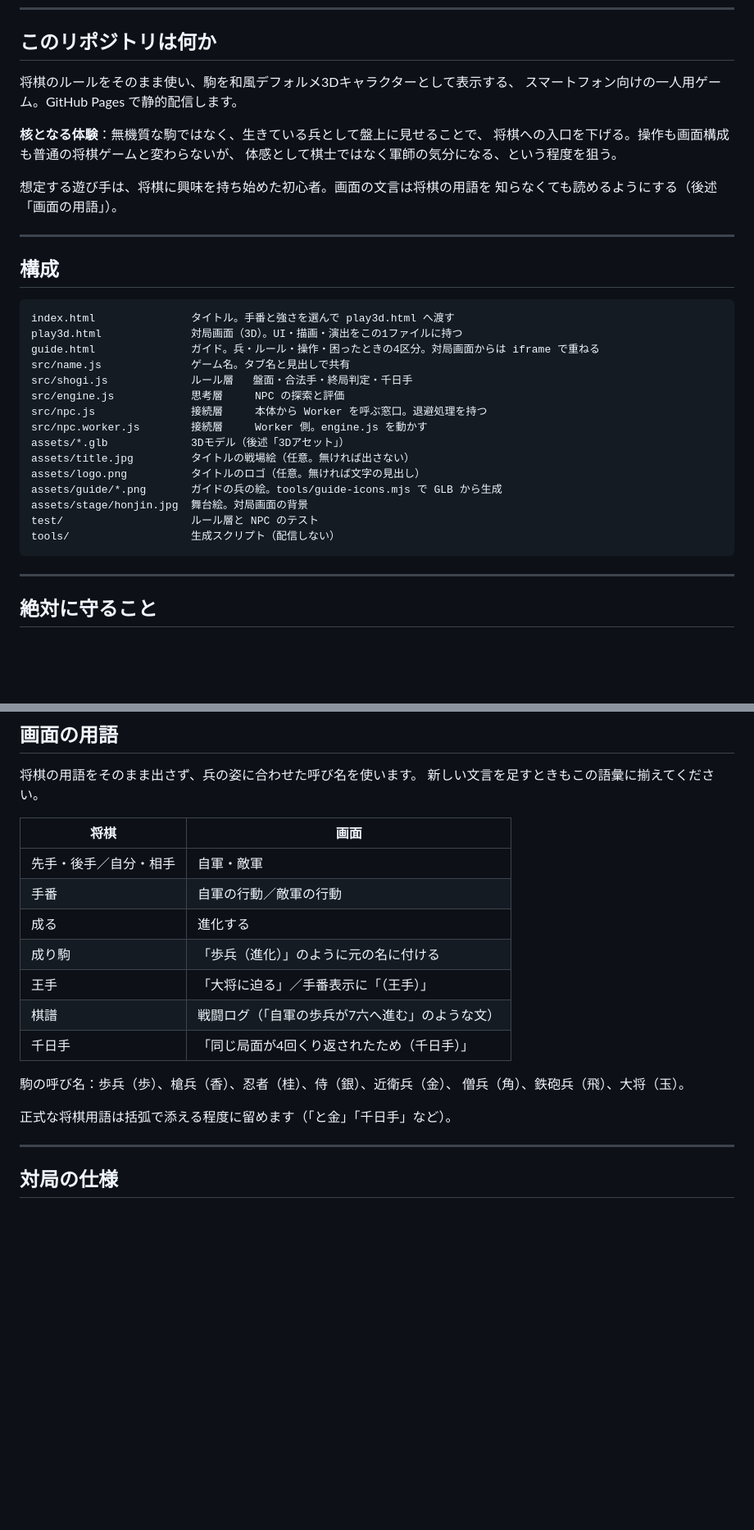
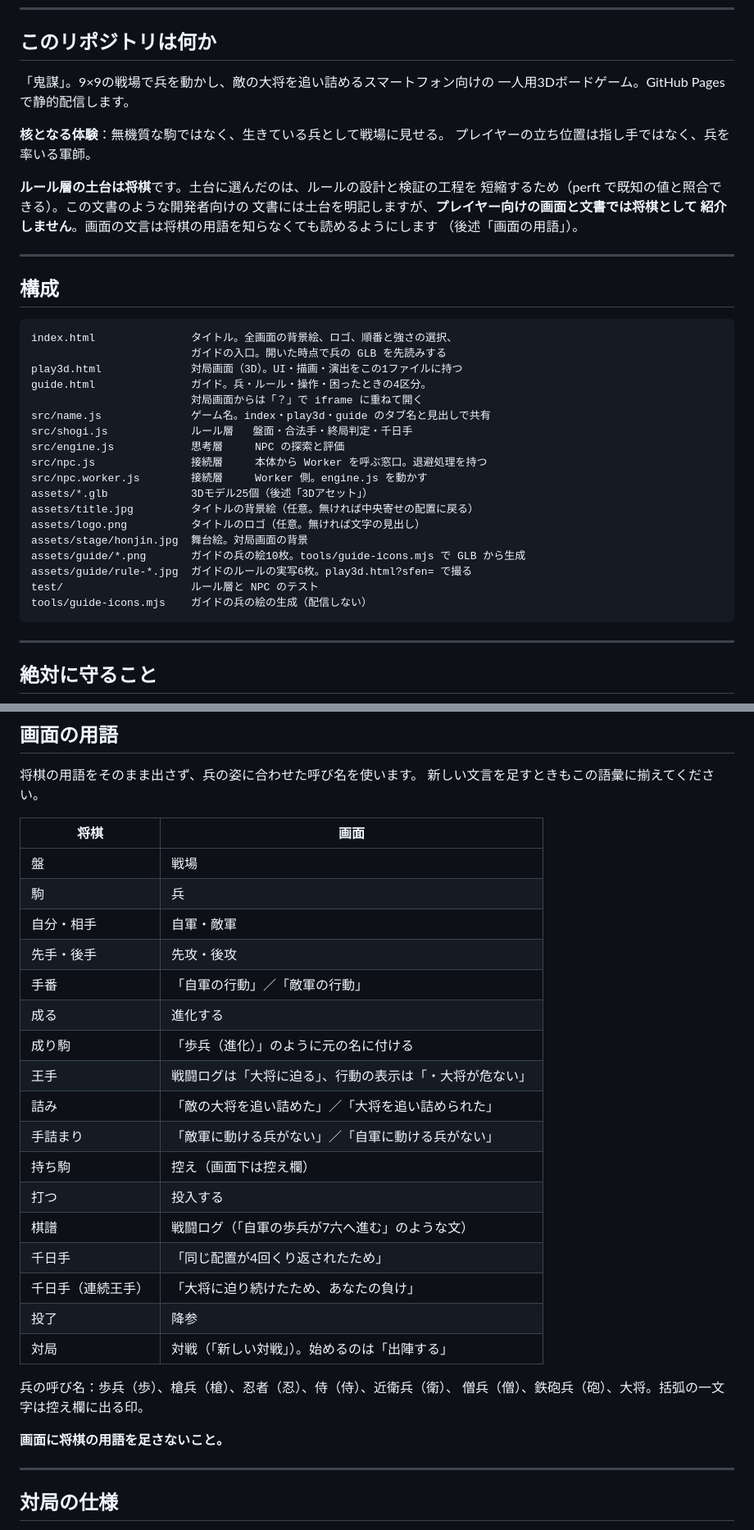
Before and after one commit to TS-KSato/shogi-battle, a Markdown page: CLAUDE.md, 2 parts joined by grey strips. Shown at 82% size. Drawn GitHub-style; blank space fills up the shorter version.

Commit message:
CLAUDE.md を実装と方針に合わせる
冒頭の位置づけを README と揃え（独自の3Dボードゲーム、立ち位置は軍師、
土台は将棋だが画面と文書では紹介しない）、画面の用語の表を実装の文言に
合わせて増やす。構成に index の背景絵・ロゴ・先読み、guide、name.js、
tools、ガイドの実写を反映。テストに --games と自己対局の不安定さを足す。

Co-Authored-By: Claude Opus 5 <noreply@anthropic.com>
Claude-Session: https://claude.ai/code/session_013nKbqTkPJMSRT9nEeyhNhc

````diff
--- a/CLAUDE.md
+++ b/CLAUDE.md
@@ -6,36 +6,41 @@
 
 ## このリポジトリは何か
 
-将棋のルールをそのまま使い、駒を和風デフォルメ3Dキャラクターとして表示する、
-スマートフォン向けの一人用ゲーム。GitHub Pages で静的配信します。
+「鬼謀」。9×9の戦場で兵を動かし、敵の大将を追い詰めるスマートフォン向けの
+一人用3Dボードゲーム。GitHub Pages で静的配信します。
 
-**核となる体験**：無機質な駒ではなく、生きている兵として盤上に見せることで、
-将棋への入口を下げる。操作も画面構成も普通の将棋ゲームと変わらないが、
-体感として棋士ではなく軍師の気分になる、という程度を狙う。
+**核となる体験**：無機質な駒ではなく、生きている兵として戦場に見せる。
+プレイヤーの立ち位置は指し手ではなく、兵を率いる軍師。
 
-想定する遊び手は、将棋に興味を持ち始めた初心者。画面の文言は将棋の用語を
-知らなくても読めるようにする（後述「画面の用語」）。
+**ルール層の土台は将棋**です。土台に選んだのは、ルールの設計と検証の工程を
+短縮するため（perft で既知の値と照合できる）。この文書のような開発者向けの
+文書には土台を明記しますが、**プレイヤー向けの画面と文書では将棋として
+紹介しません**。画面の文言は将棋の用語を知らなくても読めるようにします
+（後述「画面の用語」）。
 
 ---
 
 ## 構成
 
 ```
-index.html               タイトル。手番と強さを選んで play3d.html へ渡す
+index.html               タイトル。全画面の背景絵、ロゴ、順番と強さの選択、
+                         ガイドの入口。開いた時点で兵の GLB を先読みする
 play3d.html              対局画面（3D）。UI・描画・演出をこの1ファイルに持つ
-guide.html               ガイド。兵・ルール・操作・困ったときの4区分。対局画面からは iframe で重ねる
-src/name.js              ゲーム名。タブ名と見出しで共有
+guide.html               ガイド。兵・ルール・操作・困ったときの4区分。
+                         対局画面からは「？」で iframe に重ねて開く
+src/name.js              ゲーム名。index・play3d・guide のタブ名と見出しで共有
 src/shogi.js             ルール層   盤面・合法手・終局判定・千日手
 src/engine.js            思考層     NPC の探索と評価
 src/npc.js               接続層     本体から Worker を呼ぶ窓口。退避処理を持つ
 src/npc.worker.js        接続層     Worker 側。engine.js を動かす
-assets/*.glb             3Dモデル（後述「3Dアセット」）
-assets/title.jpg         タイトルの戦場絵（任意。無ければ出さない）
+assets/*.glb             3Dモデル25個（後述「3Dアセット」）
+assets/title.jpg         タイトルの背景絵（任意。無ければ中央寄せの配置に戻る）
 assets/logo.png          タイトルのロゴ（任意。無ければ文字の見出し）
-assets/guide/*.png       ガイドの兵の絵。tools/guide-icons.mjs で GLB から生成
 assets/stage/honjin.jpg  舞台絵。対局画面の背景
+assets/guide/*.png       ガイドの兵の絵10枚。tools/guide-icons.mjs で GLB から生成
+assets/guide/rule-*.jpg  ガイドのルールの実写6枚。play3d.html?sfen= で撮る
 test/                    ルール層と NPC のテスト
-tools/                   生成スクリプト（配信しない）
+tools/guide-icons.mjs    ガイドの兵の絵の生成（配信しない）
 ```
 
 ---
@@ -112,18 +121,28 @@ GitHub Pages は `https://<user>.github.io/<repo>/` というサブパスで配
 
 | 将棋 | 画面 |
 |---|---|
-| 先手・後手／自分・相手 | 自軍・敵軍 |
-| 手番 | 自軍の行動／敵軍の行動 |
+| 盤 | 戦場 |
+| 駒 | 兵 |
+| 自分・相手 | 自軍・敵軍 |
+| 先手・後手 | 先攻・後攻 |
+| 手番 | 「自軍の行動」／「敵軍の行動」 |
 | 成る | 進化する |
 | 成り駒 | 「歩兵（進化）」のように元の名に付ける |
-| 王手 | 「大将に迫る」／手番表示に「（王手）」 |
+| 王手 | 戦闘ログは「大将に迫る」、行動の表示は「・大将が危ない」 |
+| 詰み | 「敵の大将を追い詰めた」／「大将を追い詰められた」 |
+| 手詰まり | 「敵軍に動ける兵がない」／「自軍に動ける兵がない」 |
+| 持ち駒 | 控え（画面下は控え欄） |
+| 打つ | 投入する |
 | 棋譜 | 戦闘ログ（「自軍の歩兵が7六へ進む」のような文） |
-| 千日手 | 「同じ局面が4回くり返されたため（千日手）」 |
+| 千日手 | 「同じ配置が4回くり返されたため」 |
+| 千日手（連続王手） | 「大将に迫り続けたため、あなたの負け」 |
+| 投了 | 降参 |
+| 対局 | 対戦（「新しい対戦」）。始めるのは「出陣する」 |
 
-駒の呼び名：歩兵（歩）、槍兵（香）、忍者（桂）、侍（銀）、近衛兵（金）、
-僧兵（角）、鉄砲兵（飛）、大将（玉）。
+兵の呼び名：歩兵（歩）、槍兵（槍）、忍者（忍）、侍（侍）、近衛兵（衛）、
+僧兵（僧）、鉄砲兵（砲）、大将。括弧の一文字は控え欄に出る印。
 
-正式な将棋用語は括弧で添える程度に留めます（「と金」「千日手」など）。
+**画面に将棋の用語を足さないこと。**
 
 ---
 
````
Also changed, not shown: other parts of CLAUDE.md (+5 -1 lines).
